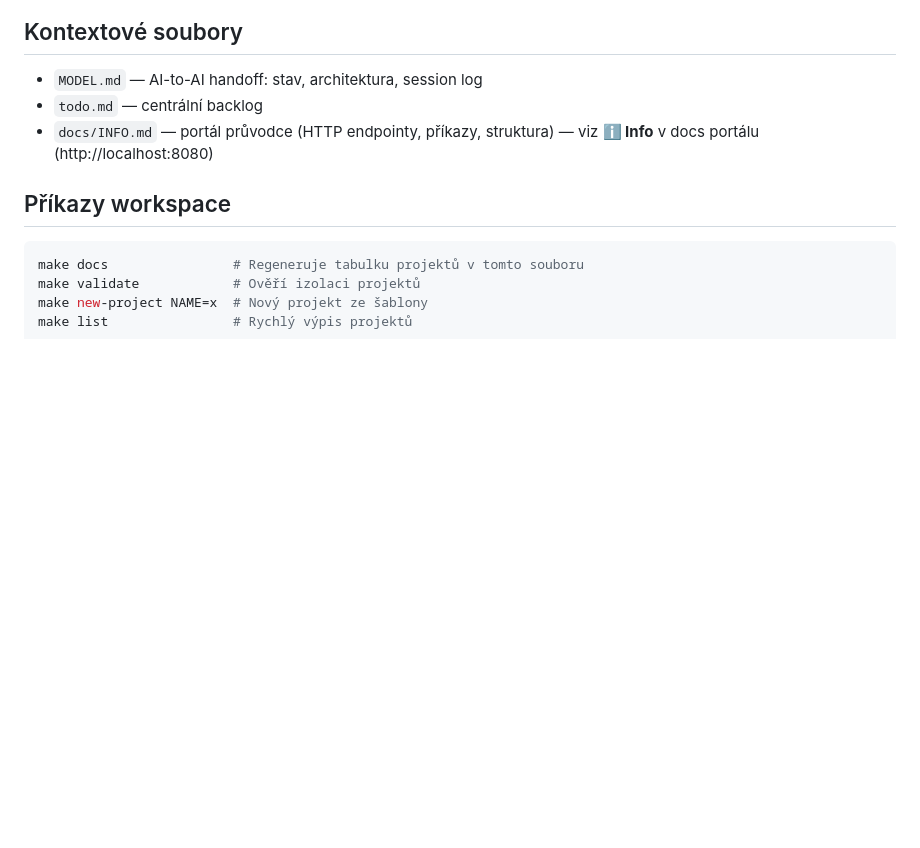
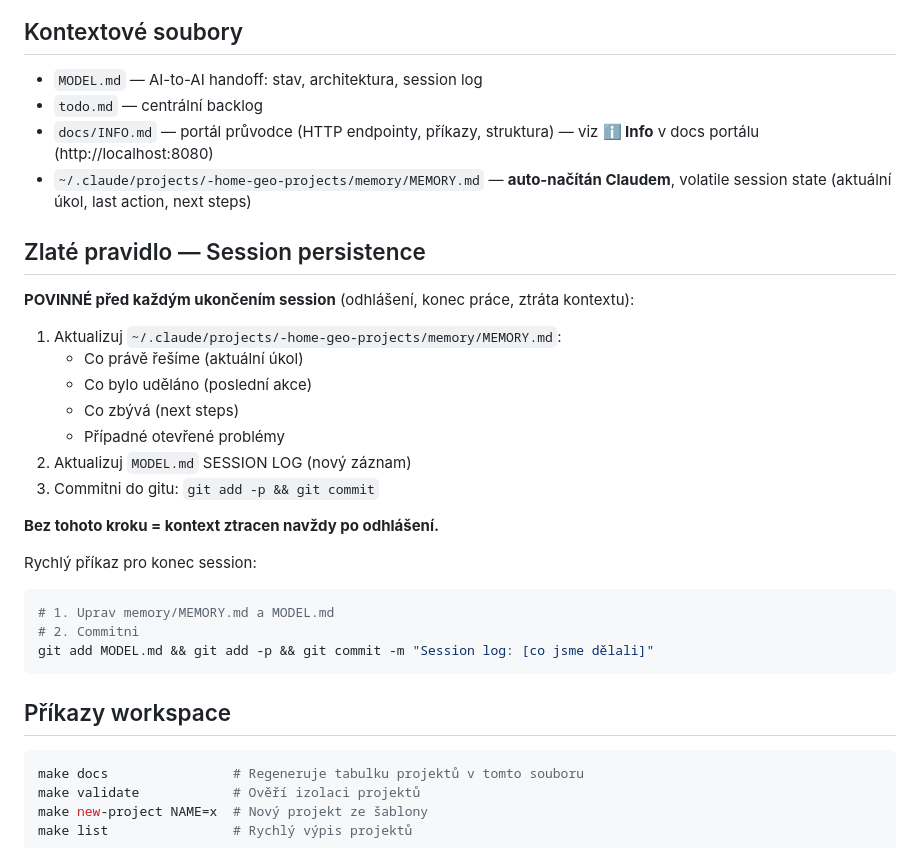
Before and after one commit to GeoTau69/projects, a Markdown page: CLAUDE.md, the part around the change. Rendered like a GitHub page; blank space fills up the shorter version.

Commit message:
Golden Rule: persistent session systém
- Přidáno Zlaté pravidlo do CLAUDE.md (povinná aktualizace před koncem session)
- Odkaz na memory/MEMORY.md (auto-načítán Claudem při každé nové konverzaci)
- memory/MEMORY.md a memory/session.md jsou mimo git (volatile state)

Co-Authored-By: Claude Sonnet 4.6 <noreply@anthropic.com>

````diff
--- a/CLAUDE.md
+++ b/CLAUDE.md
@@ -46,6 +46,28 @@ Workflow:
 - `MODEL.md` — AI-to-AI handoff: stav, architektura, session log
 - `todo.md` — centrální backlog
 - `docs/INFO.md` — portál průvodce (HTTP endpointy, příkazy, struktura) — viz **ℹ️ Info** v docs portálu (http://localhost:8080)
+- `~/.claude/projects/-home-geo-projects/memory/MEMORY.md` — **auto-načítán Claudem**, volatile session state (aktuální úkol, last action, next steps)
+
+## Zlaté pravidlo — Session persistence
+
+**POVINNÉ před každým ukončením session** (odhlášení, konec práce, ztráta kontextu):
+
+1. Aktualizuj `~/.claude/projects/-home-geo-projects/memory/MEMORY.md`:
+   - Co právě řešíme (aktuální úkol)
+   - Co bylo uděláno (poslední akce)
+   - Co zbývá (next steps)
+   - Případné otevřené problémy
+2. Aktualizuj `MODEL.md` SESSION LOG (nový záznam)
+3. Commitni do gitu: `git add -p && git commit`
+
+**Bez tohoto kroku = kontext ztracen navždy po odhlášení.**
+
+Rychlý příkaz pro konec session:
+```bash
+# 1. Uprav memory/MEMORY.md a MODEL.md
+# 2. Commitni
+git add MODEL.md && git add -p && git commit -m "Session log: [co jsme dělali]"
+```
 
 ## Příkazy workspace
 
````
